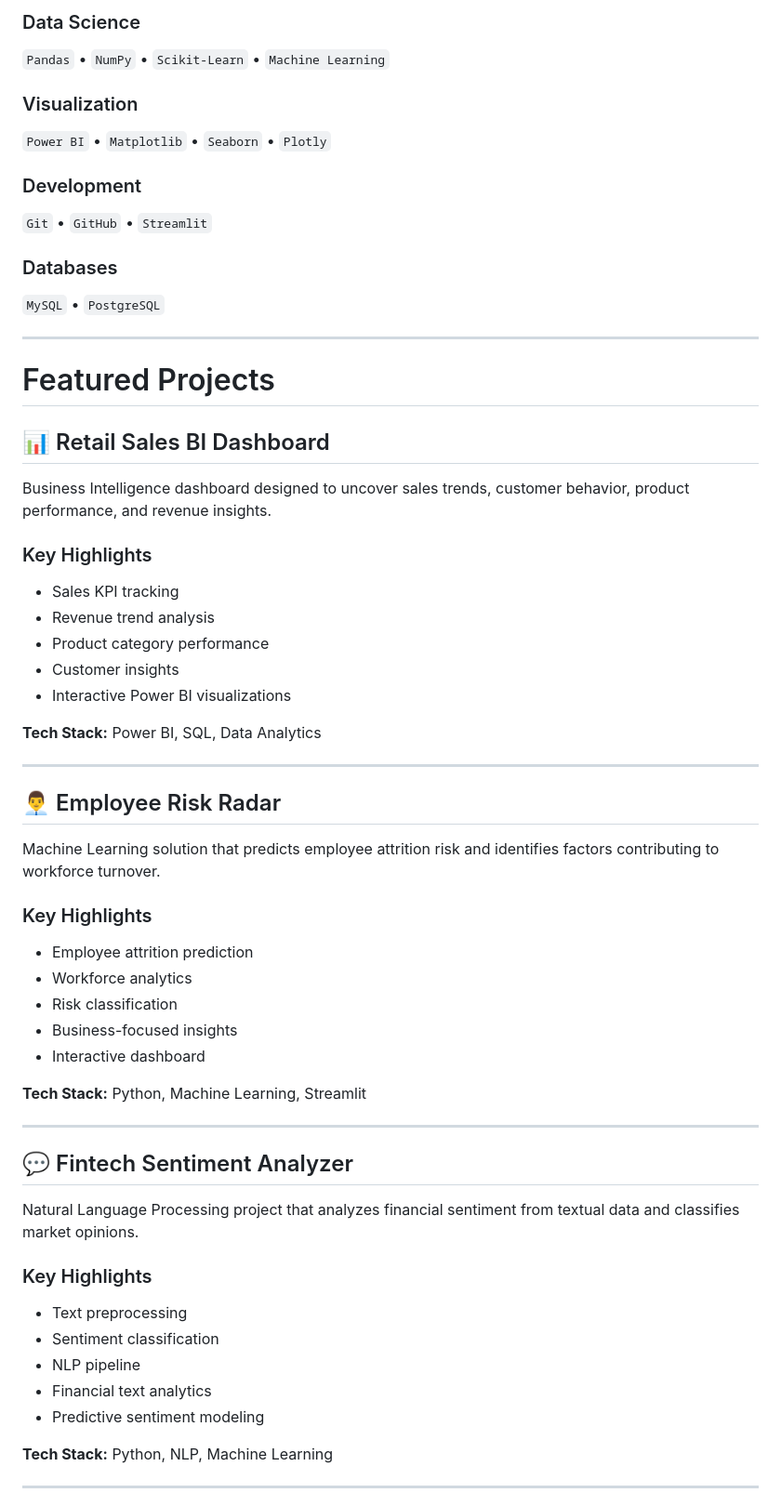
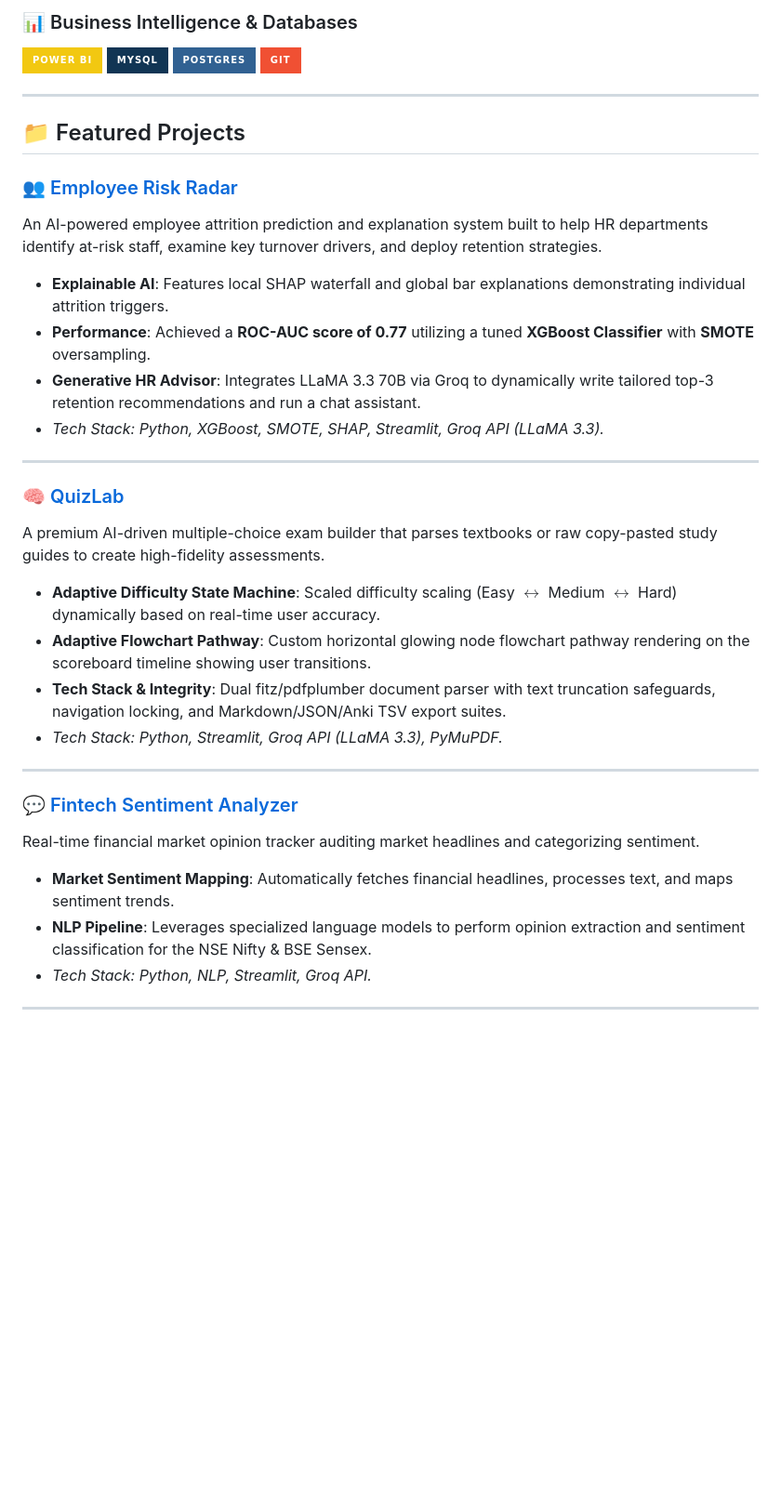
Before and after one commit to MeetChhugani/MeetChhugani, a Markdown page: README.md, the part around one of its changes. Shown at 93% size. Rendered like a GitHub page; badges without logos; blank space fills up the shorter version.

Commit message:
Elevate Profile README with styled badges, structured project summaries, metrics, and visual sections

```diff
--- a/README.md
+++ b/README.md
@@ -27,69 +38,39 @@ My focus is not just building models but solving real-world business problems us
 
-### Data Science
-
-`Pandas` • `NumPy` • `Scikit-Learn` • `Machine Learning`
-
-### Visualization
-
-`Power BI` • `Matplotlib` • `Seaborn` • `Plotly`
-
-### Development
-
-`Git` • `GitHub` • `Streamlit`
-
-### Databases
-
-`MySQL` • `PostgreSQL`
+### 📊 Business Intelligence & Databases
+<p align="left">
+  <img src="https://img.shields.io/badge/Power_BI-F2C811?style=for-the-badge&logo=powerbi&logoColor=black" />
+  <img src="https://img.shields.io/badge/mysql-113554.svg?style=for-the-badge&logo=mysql&logoColor=white" />
+  <img src="https://img.shields.io/badge/postgres-%23316192.svg?style=for-the-badge&logo=postgresql&logoColor=white" />
+  <img src="https://img.shields.io/badge/git-%23F05033.svg?style=for-the-badge&logo=git&logoColor=white" />
+</p>
 
 ---
 
-# Featured Projects
+## 📁 Featured Projects
 
-## 📊 Retail Sales BI Dashboard
-
-Business Intelligence dashboard designed to uncover sales trends, customer behavior, product performance, and revenue insights.
-
-### Key Highlights
-
-- Sales KPI tracking
-- Revenue trend analysis
-- Product category performance
-- Customer insights
-- Interactive Power BI visualizations
-
-**Tech Stack:** Power BI, SQL, Data Analytics
+### 👥 [Employee Risk Radar](https://github.com/MeetChhugani/employee-risk-radar)
+An AI-powered employee attrition prediction and explanation system built to help HR departments identify at-risk staff, examine key turnover drivers, and deploy retention strategies.
+* **Explainable AI**: Features local SHAP waterfall and global bar explanations demonstrating individual attrition triggers.
+* **Performance**: Achieved a **ROC-AUC score of 0.77** utilizing a tuned **XGBoost Classifier** with **SMOTE** oversampling.
+* **Generative HR Advisor**: Integrates LLaMA 3.3 70B via Groq to dynamically write tailored top-3 retention recommendations and run a chat assistant.
+* *Tech Stack: Python, XGBoost, SMOTE, SHAP, Streamlit, Groq API (LLaMA 3.3).*
 
 ---
 
-## 👨‍💼 Employee Risk Radar
-
-Machine Learning solution that predicts employee attrition risk and identifies factors contributing to workforce turnover.
-
-### Key Highlights
-
-- Employee attrition prediction
-- Workforce analytics
-- Risk classification
-- Business-focused insights
-- Interactive dashboard
-
-**Tech Stack:** Python, Machine Learning, Streamlit
+### 🧠 [QuizLab](https://github.com/MeetChhugani/QuizLab)
+A premium AI-driven multiple-choice exam builder that parses textbooks or raw copy-pasted study guides to create high-fidelity assessments.
+* **Adaptive Difficulty State Machine**: Scaled difficulty scaling (Easy $\leftrightarrow$ Medium $\leftrightarrow$ Hard) dynamically based on real-time user accuracy.
+* **Adaptive Flowchart Pathway**: Custom horizontal glowing node flowchart pathway rendering on the scoreboard timeline showing user transitions.
+* **Tech Stack & Integrity**: Dual fitz/pdfplumber document parser with text truncation safeguards, navigation locking, and Markdown/JSON/Anki TSV export suites.
+* *Tech Stack: Python, Streamlit, Groq API (LLaMA 3.3), PyMuPDF.*
 
 ---
 
-## 💬 Fintech Sentiment Analyzer
-
-Natural Language Processing project that analyzes financial sentiment from textual data and classifies market opinions.
-
-### Key Highlights
-
-- Text preprocessing
-- Sentiment classification
-- NLP pipeline
-- Financial text analytics
-- Predictive sentiment modeling
-
-**Tech Stack:** Python, NLP, Machine Learning
+### 💬 [Fintech Sentiment Analyzer](https://github.com/MeetChhugani/fintech-sentiment-analyzer)
+Real-time financial market opinion tracker auditing market headlines and categorizing sentiment.
+* **Market Sentiment Mapping**: Automatically fetches financial headlines, processes text, and maps sentiment trends.
+* **NLP Pipeline**: Leverages specialized language models to perform opinion extraction and sentiment classification for the NSE Nifty & BSE Sensex.
+* *Tech Stack: Python, NLP, Streamlit, Groq API.*
 
 ---
 
```
Also changed, not shown: other parts of README.md (+37 -55 lines).
